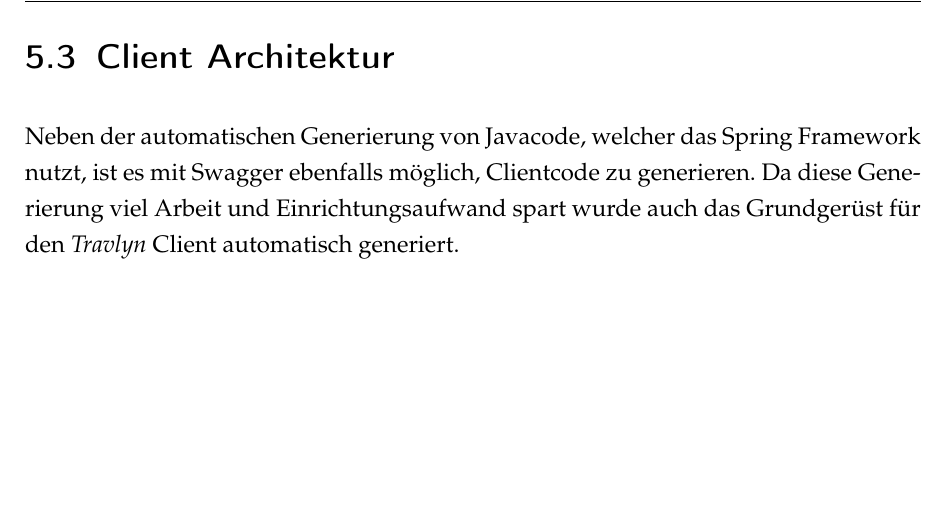
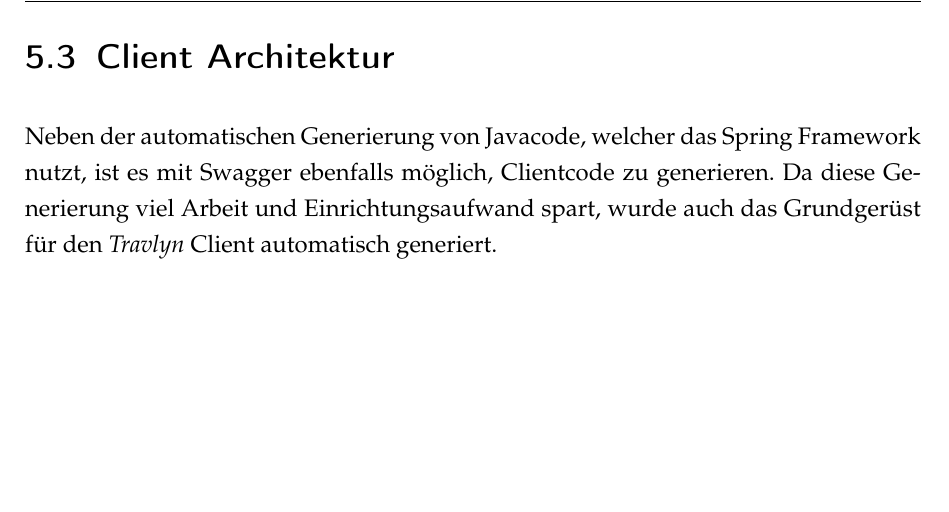
Before and after one commit to raphaelmue/travlyn, a LaTeX thesis (docs/work/work.tex, which reads docs/work/content/04_content/konzept.tex): part of page 46 of 52, cut so that both start at the same text. Compiled offline with pdfLaTeX.

```diff
--- a/docs/work/content/04_content/konzept.tex
+++ b/docs/work/content/04_content/konzept.tex
@@ -93,4 +93,4 @@
 
 
 	\section{Client Architektur}
-	Neben der automatischen Generierung von Javacode, welcher das Spring Framework nutzt, ist es mit Swagger ebenfalls möglich, Clientcode zu generieren. Da diese Generierung viel Arbeit und Einrichtungsaufwand spart wurde auch das Grundgerüst für den \textit{Travlyn} Client automatisch generiert.
+	Neben der automatischen Generierung von Javacode, welcher das Spring Framework nutzt, ist es mit Swagger ebenfalls möglich, Clientcode zu generieren. Da diese Generierung viel Arbeit und Einrichtungsaufwand spart, wurde auch das Grundgerüst für den \textit{Travlyn} Client automatisch generiert.
```
Also changed, not shown: docs/work/images/UML_Diagram.pdf, docs/work/work.pdf.
